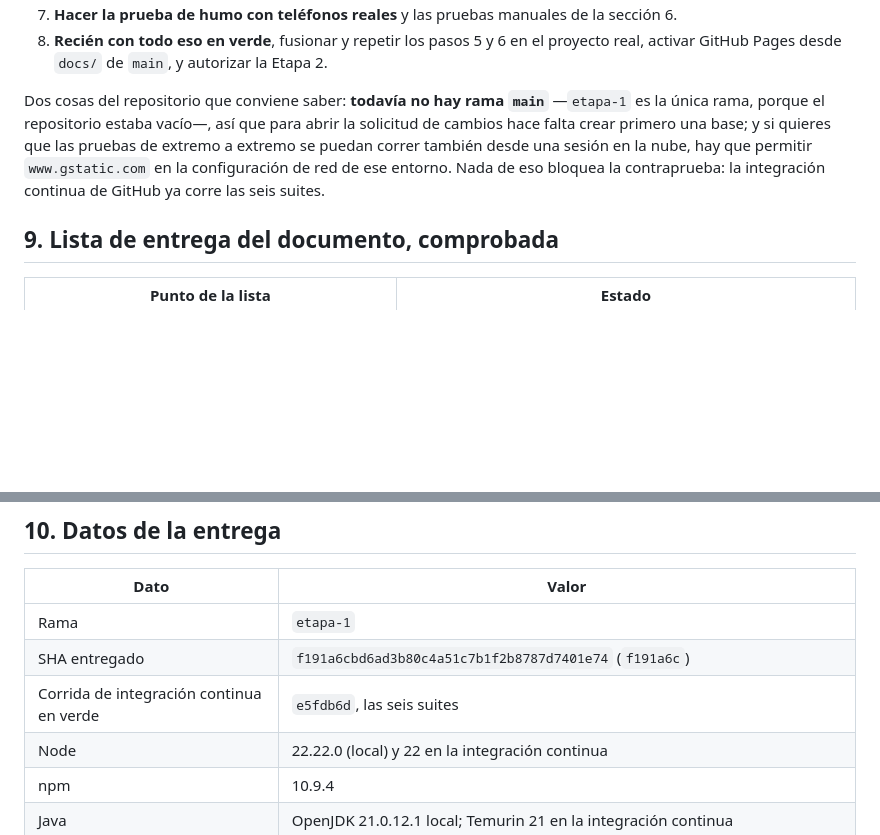
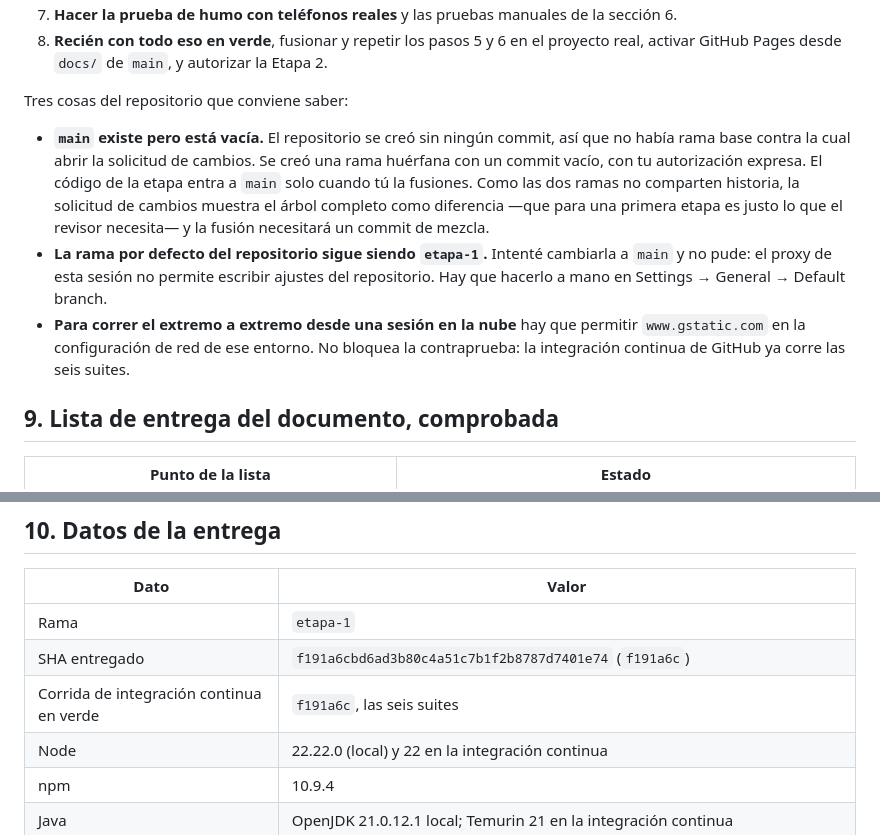
Before and after one commit to perrotbr-tech/bibliotecafdf, a Markdown page: informes/etapa-1.md, 2 parts joined by grey strips. GitHub-like rendering; blank space fills up the shorter version.

Commit message:
Informe: al día con la rama main recién creada
Decía que no había rama base. Ahora existe `main`, vacía y huérfana, con lo que
eso implica para la solicitud de cambios; y queda anotado que la rama por
defecto del repositorio sigue siendo `etapa-1` porque el proxy de esta sesión no
permite escribir ajustes del repositorio.

Co-Authored-By: Claude Opus 5 <noreply@anthropic.com>
Claude-Session: https://claude.ai/code/session_01QRqsKM2CmB2p4xrMUMypvp

```diff
--- a/informes/etapa-1.md
+++ b/informes/etapa-1.md
@@ -372,13 +372,23 @@ Las cinco primeras las aprobaste antes de construir; el resto son de detalle.
    proyecto real, activar GitHub Pages desde `docs/` de `main`, y autorizar la
    Etapa 2.
 
-Dos cosas del repositorio que conviene saber: **todavía no hay rama `main`**
-—`etapa-1` es la única rama, porque el repositorio estaba vacío—, así que para
-abrir la solicitud de cambios hace falta crear primero una base; y si quieres
-que las pruebas de extremo a extremo se puedan correr también desde una sesión
-en la nube, hay que permitir `www.gstatic.com` en la configuración de red de ese
-entorno. Nada de eso bloquea la contraprueba: la integración continua de GitHub
-ya corre las seis suites.
+Tres cosas del repositorio que conviene saber:
+
+- **`main` existe pero está vacía.** El repositorio se creó sin ningún commit, así
+  que no había rama base contra la cual abrir la solicitud de cambios. Se creó
+  una rama huérfana con un commit vacío, con tu autorización expresa. El código
+  de la etapa entra a `main` solo cuando tú la fusiones. Como las dos ramas no
+  comparten historia, la solicitud de cambios muestra el árbol completo como
+  diferencia —que para una primera etapa es justo lo que el revisor necesita— y
+  la fusión necesitará un commit de mezcla.
+- **La rama por defecto del repositorio sigue siendo `etapa-1`.** Intenté
+  cambiarla a `main` y no pude: el proxy de esta sesión no permite escribir
+  ajustes del repositorio. Hay que hacerlo a mano en Settings → General →
+  Default branch.
+- **Para correr el extremo a extremo desde una sesión en la nube** hay que
+  permitir `www.gstatic.com` en la configuración de red de ese entorno. No
+  bloquea la contraprueba: la integración continua de GitHub ya corre las seis
+  suites.
 
 ## 9. Lista de entrega del documento, comprobada
 
@@ -397,7 +407,7 @@ ya corre las seis suites.
 |---|---|
 | Rama | `etapa-1` |
 | SHA entregado | `f191a6cbd6ad3b80c4a51c7b1f2b8787d7401e74` (`f191a6c`) |
-| Corrida de integración continua en verde | `e5fdb6d`, las seis suites |
+| Corrida de integración continua en verde | `f191a6c`, las seis suites |
 | Node | 22.22.0 (local) y 22 en la integración continua |
 | npm | 10.9.4 |
 | Java | OpenJDK 21.0.12.1 local; Temurin 21 en la integración continua |
```
